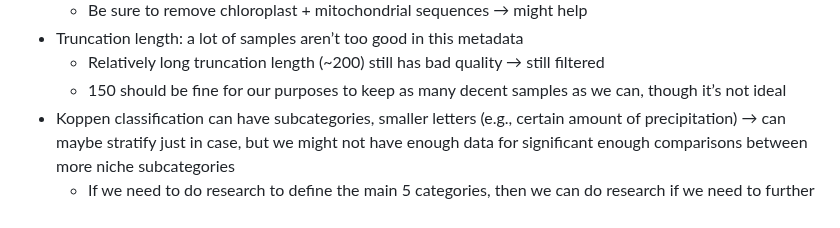
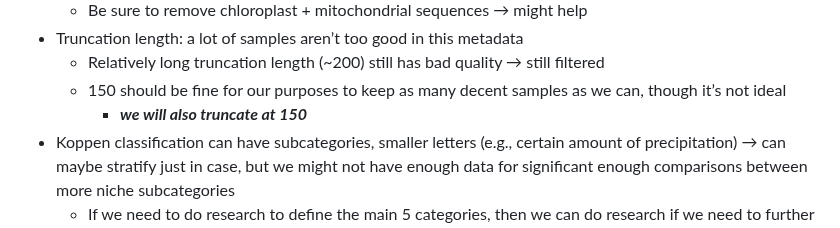
Before and after one commit to kellyz02/micb475-group5, a Markdown page: README.md, the part around the change. Rendered like a GitHub page.

```diff
--- a/README.md
+++ b/README.md
@@ -141,6 +141,7 @@ _Meeting minutes: Sherrill_
 - Truncation length: a lot of samples aren’t too good in this metadata
   - Relatively long truncation length (~200) still has bad quality → still filtered
   - 150 should be fine for our purposes to keep as many decent samples as we can, though it’s not ideal
+    - ***we will also truncate at 150***
 - Koppen classification can have subcategories, smaller letters (e.g., certain amount of precipitation) → can maybe stratify just in case, but we might not have enough data for significant enough comparisons between more niche subcategories
   - If we need to do research to define the main 5 categories, then we can do research if we need to further define subcategories
   - If there is enough info in metadata for main 5, then just stick to main 5
```
